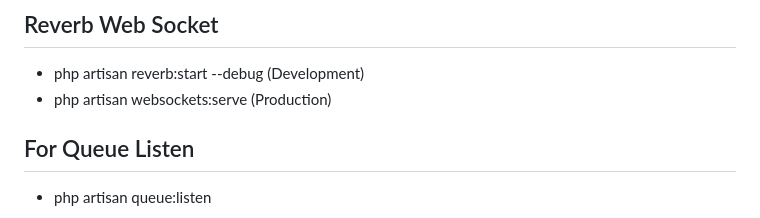
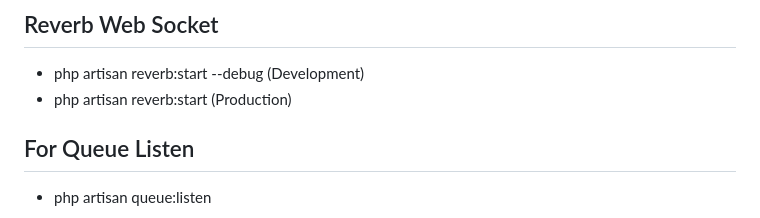
Before and after one commit to jmtygsh/Blox-Fruits-Calculator, a Markdown page: README.md, the part around the change. Rendered like a GitHub page.

```diff
--- a/README.md
+++ b/README.md
@@ -13,7 +13,7 @@
 
 ## Reverb Web Socket
 - php artisan reverb:start --debug  (Development)
-- php artisan websockets:serve (Production)
+- php artisan reverb:start (Production)
 
 ##  For Queue Listen
 - php artisan queue:listen
```
